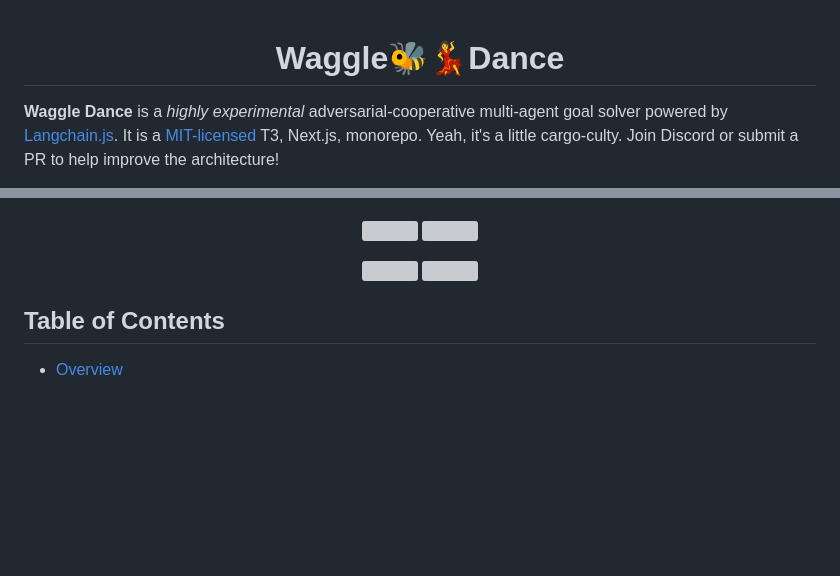
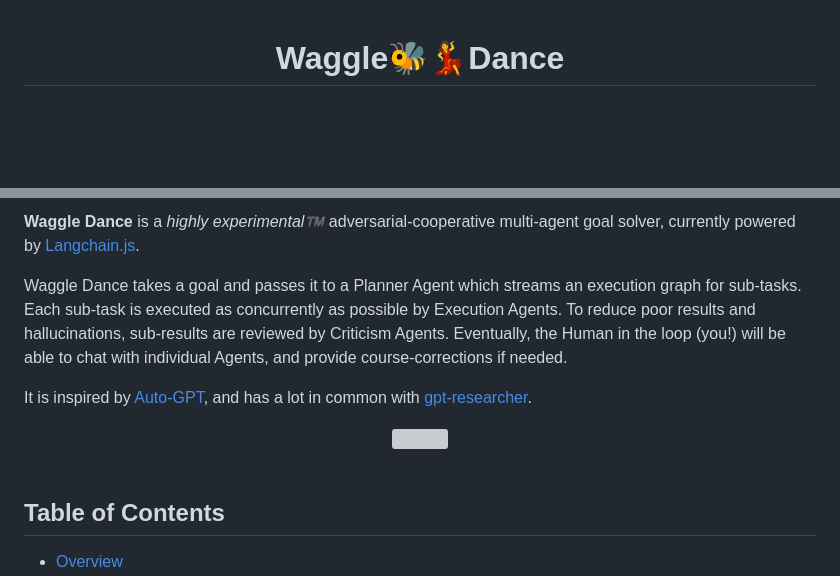
Before and after one commit to agi-merge/waggle-dance, a Markdown page: README.md, 2 parts joined by grey strips. GitHub-like rendering; blank space fills up the shorter version; grey boxes are pictures that could not be loaded.

Commit message:
readme pretty

```diff
--- a/README.md
+++ b/README.md
@@ -1,6 +1,4 @@
 <h1 align="center">Waggle🐝💃Dance</h1>
-
-**Waggle Dance** is a _highly experimental_ adversarial-cooperative multi-agent goal solver powered by [Langchain.js](https://github.com/hwchase17/langchainjs). It is a [MIT-licensed](/LICENSE) T3, Next.js, monorepo. Yeah, it's a little cargo-culty. Join Discord or submit a PR to help improve the architecture!
 
 <div align="center">
 
@@ -14,10 +15,9 @@
 
-<div align="center">
+**Waggle Dance** is a _highly experimental™️_ adversarial-cooperative multi-agent goal solver, currently powered by [Langchain.js](https://github.com/hwchase17/langchainjs).
 
-<a href="https://vercel.com/new/clone?repository-url=https%3A%2F%2Fgithub.com%2Fagi-merge%2Fwaggle-dance&env=OPENAI_API_KEY&project-name=waggle-dance&repository-name=waggle-dance" alt="Deploy with Vercel"><img src="https://vercel.com/button" height="60" /></a>
-<img src="https://invidget.switchblade.xyz/Rud2fR3hAX" height="60" />
+Waggle Dance takes a goal and passes it to a Planner Agent which streams an execution graph for sub-tasks. Each sub-task is executed as concurrently as possible by Execution Agents. To reduce poor results and hallucinations, sub-results are reviewed by Criticism Agents. Eventually, the Human in the loop (you!) will be able to chat with individual Agents, and provide course-corrections if needed.
 
-</div>
+It is inspired by [Auto-GPT](https://github.com/Significant-Gravitas/Auto-GPT), and has a lot in common with [gpt-researcher](https://github.com/assafelovic/gpt-researcher).
 
 <div align="center">
 
```
Also changed, not shown: other parts of README.md (+4 -2 lines).
